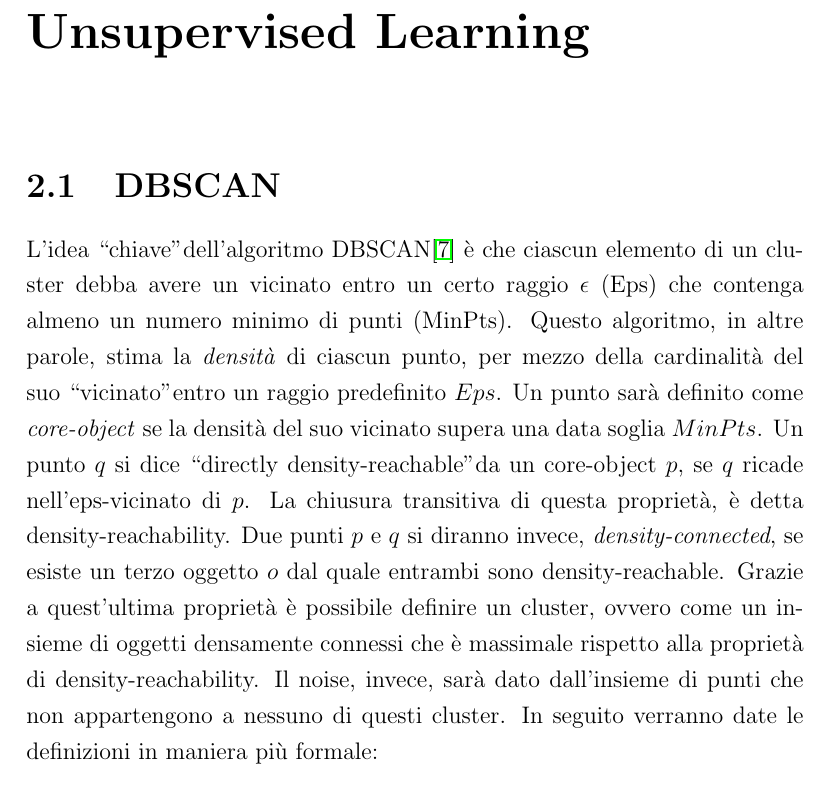
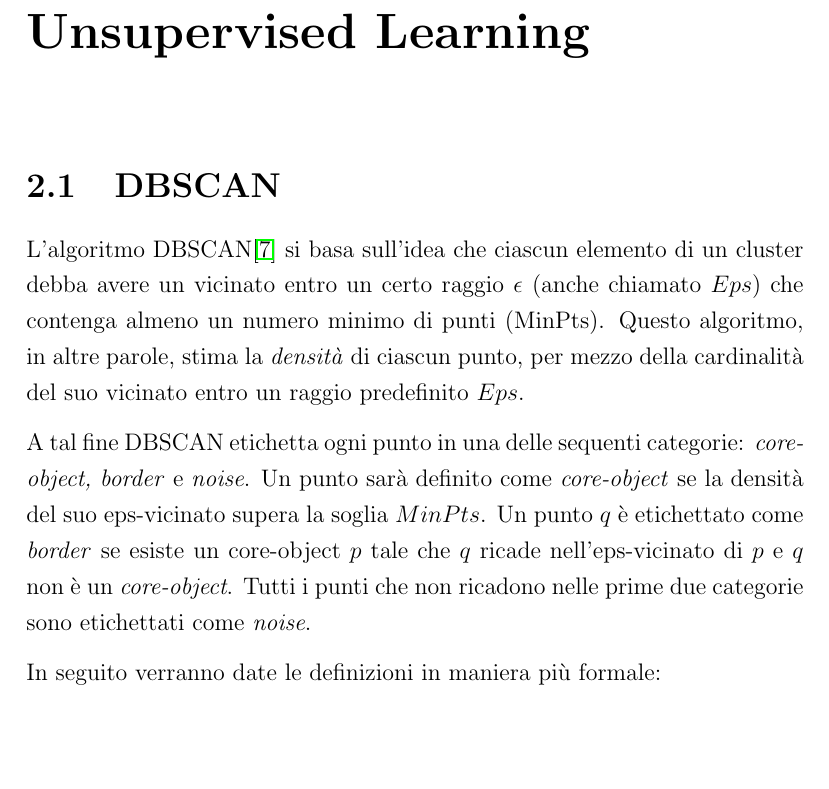
Before and after one commit to GianRock/tesiCaruso, a LaTeX book (tesi.tex, which reads Capitoli/Capitolo2.tex): part of page 19 of 40, cut so that both start at the same text, the shorter picture padded with empty space. Compiled offline with pdfLaTeX.

Commit message:
modifiche primo paragrafo cap 2

```diff
--- a/Capitoli/Capitolo2.tex
+++ b/Capitoli/Capitolo2.tex
@@ -4,9 +4,18 @@
 % !TEX spellcheck = it-IT
 
 \section{DBSCAN}
-L'idea \lq\lq chiave\rq\rq dell'algoritmo DBSCAN\cite{Ester96adensity} è che ciascun elemento di un cluster debba avere un vicinato entro un certo raggio $\epsilon$ (Eps)  che contenga almeno un numero minimo di punti (MinPts). Questo algoritmo, in altre parole, stima la \emph{densità} di ciascun punto, per mezzo della cardinalità del suo \lq\lq vicinato\rq\rq entro un raggio predefinito $Eps$. Un punto sarà definito come \emph{core-object} se la densità del suo vicinato supera una data soglia $MinPts$.
-Un punto $q$ si dice \lq\lq directly density-reachable\rq\rq  da un core-object $p$, se $q$ ricade nell'eps-vicinato di $p$.
-La chiusura transitiva  di questa proprietà, è detta density-reachability. Due punti $p$ e $q$ si diranno invece, \emph{density-connected}, se esiste un terzo oggetto $o$ dal quale entrambi sono density-reachable. Grazie a quest'ultima proprietà è possibile definire un cluster, ovvero come un insieme di oggetti densamente connessi che è massimale rispetto alla proprietà di density-reachability. Il noise, invece, sarà dato dall'insieme di punti che non appartengono a nessuno di questi cluster.  In seguito verranno date le definizioni in maniera più formale:
+L'algoritmo DBSCAN\cite{Ester96adensity} si basa sull'idea che ciascun elemento di un cluster debba avere un vicinato entro un certo raggio $\epsilon$ (anche chiamato $Eps$)  che contenga almeno un numero minimo di punti (MinPts). Questo algoritmo, in altre parole, stima la \emph{densità} di ciascun punto, per mezzo della cardinalità del suo vicinato entro un raggio predefinito $Eps$.
+
+A tal fine DBSCAN etichetta ogni punto in una delle sequenti categorie:\textit{ core-object, border} e \textit{noise}.
+Un punto sarà definito come \emph{core-object} se la densità del suo eps-vicinato supera la soglia $MinPts$.
+Un punto $q$ è etichettato come \textit{border} se esiste un core-object $p$ tale che $q$ ricade nell'eps-vicinato di $p$ e $q$ non è un \emph{core-object}. Tutti i punti che non ricadono nelle prime due categorie sono etichettati come \textit{noise}.
+%Un punto $q$ si dice \textit{density-reachable} da un core-object $p$, se $q$ ricade nell'eps-vicinato di $p$ e $p$ non è un \emph{core-object}.
+%La chiusura transitiva  di questa proprietà, è detta density-reachability. Due punti $p$ e $q$ si diranno invece, \emph{density-connected}, se esiste un terzo oggetto $o$ dal quale entrambi sono density-reachable. Grazie a quest'ultima proprietà è possibile definire un cluster, ovvero come un insieme di oggetti densamente connessi che è massimale rispetto alla proprietà di density-reachability. Il noise, invece, sarà dato dall'insieme di punti che non appartengono a nessuno di questi cluster.
+
+
+In seguito verranno date le definizioni in maniera più formale:
+
+
  %defizioni di DBSCAN
 \begin{definizione}[directly density-reachable]
 \label{def:ddr}
```
